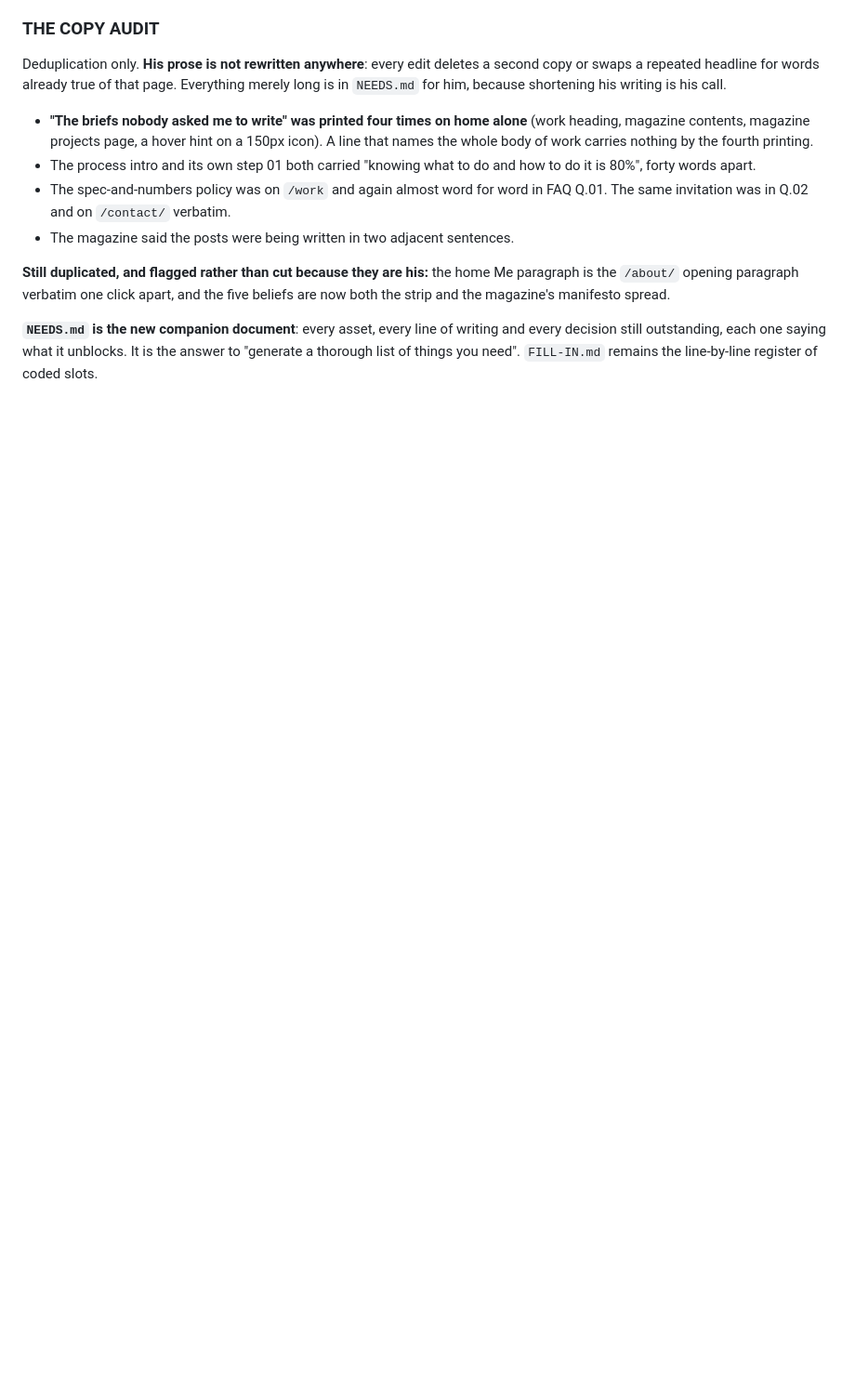
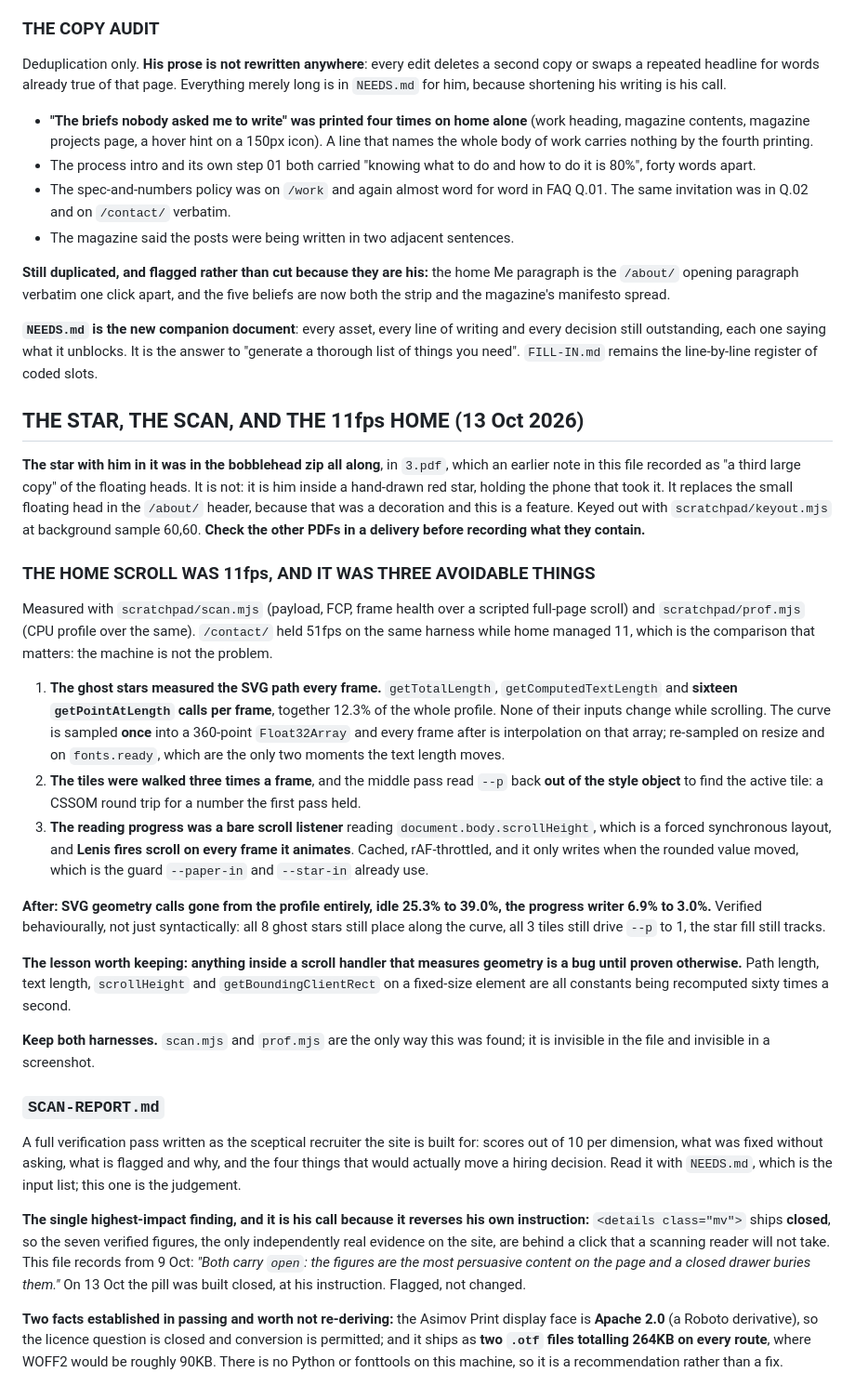
Before and after one commit to shreyymehra/The-Big-Folio, a Markdown page: CLAUDE.md, the part around the change. Shown at 93% size. GitHub-like rendering; blank space fills up the shorter version.

```diff
--- a/CLAUDE.md
+++ b/CLAUDE.md
@@ -1554,3 +1554,61 @@ strip and the magazine's manifesto spread.
 **`NEEDS.md` is the new companion document**: every asset, every line of writing and every decision
 still outstanding, each one saying what it unblocks. It is the answer to "generate a thorough list
 of things you need". `FILL-IN.md` remains the line-by-line register of coded slots.
+
+## THE STAR, THE SCAN, AND THE 11fps HOME (13 Oct 2026)
+
+**The star with him in it was in the bobblehead zip all along**, in `3.pdf`, which an earlier note
+in this file recorded as "a third large copy" of the floating heads. It is not: it is him inside a
+hand-drawn red star, holding the phone that took it. It replaces the small floating head in the
+`/about/` header, because that was a decoration and this is a feature. Keyed out with
+`scratchpad/keyout.mjs` at background sample 60,60. **Check the other PDFs in a delivery before
+recording what they contain.**
+
+### THE HOME SCROLL WAS 11fps, AND IT WAS THREE AVOIDABLE THINGS
+
+Measured with `scratchpad/scan.mjs` (payload, FCP, frame health over a scripted full-page scroll)
+and `scratchpad/prof.mjs` (CPU profile over the same). `/contact/` held 51fps on the same harness
+while home managed 11, which is the comparison that matters: the machine is not the problem.
+
+1. **The ghost stars measured the SVG path every frame.** `getTotalLength`,
+   `getComputedTextLength` and **sixteen `getPointAtLength` calls per frame**, together 12.3% of
+   the whole profile. None of their inputs change while scrolling. The curve is sampled **once**
+   into a 360-point `Float32Array` and every frame after is interpolation on that array;
+   re-sampled on resize and on `fonts.ready`, which are the only two moments the text length moves.
+2. **The tiles were walked three times a frame**, and the middle pass read `--p` back **out of the
+   style object** to find the active tile: a CSSOM round trip for a number the first pass held.
+3. **The reading progress was a bare scroll listener** reading `document.body.scrollHeight`, which
+   is a forced synchronous layout, and **Lenis fires scroll on every frame it animates**. Cached,
+   rAF-throttled, and it only writes when the rounded value moved, which is the guard `--paper-in`
+   and `--star-in` already use.
+
+**After: SVG geometry calls gone from the profile entirely, idle 25.3% to 39.0%, the progress
+writer 6.9% to 3.0%.** Verified behaviourally, not just syntactically: all 8 ghost stars still
+place along the curve, all 3 tiles still drive `--p` to 1, the star fill still tracks.
+
+**The lesson worth keeping: anything inside a scroll handler that measures geometry is a bug until
+proven otherwise.** Path length, text length, `scrollHeight` and `getBoundingClientRect` on a
+fixed-size element are all constants being recomputed sixty times a second.
+
+**Keep both harnesses.** `scan.mjs` and `prof.mjs` are the only way this was found; it is invisible
+in the file and invisible in a screenshot.
+
+### `SCAN-REPORT.md`
+
+A full verification pass written as the sceptical recruiter the site is built for: scores out of 10
+per dimension, what was fixed without asking, what is flagged and why, and the four things that
+would actually move a hiring decision. Read it with `NEEDS.md`, which is the input list; this one
+is the judgement.
+
+**The single highest-impact finding, and it is his call because it reverses his own instruction:**
+`<details class="mv">` ships **closed**, so the seven verified figures, the only independently real
+evidence on the site, are behind a click that a scanning reader will not take. This file records
+from 9 Oct: *"Both carry `open`: the figures are the most persuasive content on the page and a
+closed drawer buries them."* On 13 Oct the pill was built closed, at his instruction. Flagged, not
+changed.
+
+**Two facts established in passing and worth not re-deriving:** the Asimov Print display face is
+**Apache 2.0** (a Roboto derivative), so the licence question is closed and conversion is
+permitted; and it ships as **two `.otf` files totalling 264KB on every route**, where WOFF2 would
+be roughly 90KB. There is no Python or fonttools on this machine, so it is a recommendation rather
+than a fix.
```
Also changed, not shown: SCAN-REPORT.md (added, +266 -0 lines).
